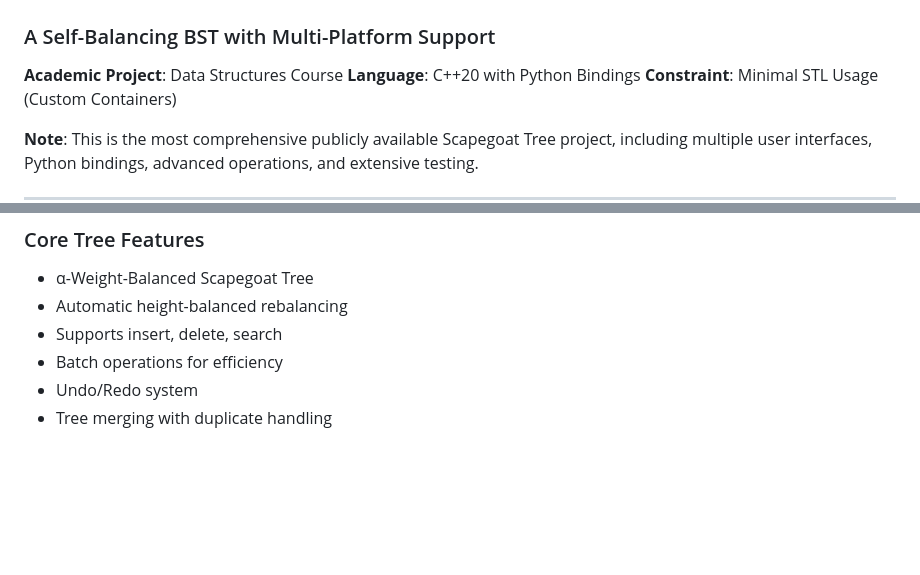
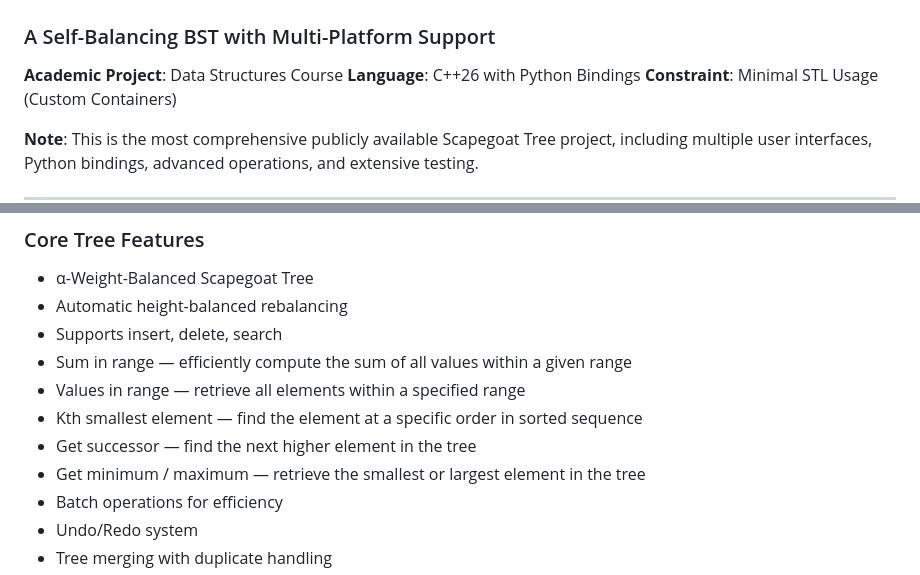
Before and after one commit to OmarAhmedTHE25th/ScapeGoatTree, a Markdown page: README.md, 2 parts joined by grey strips. GitHub-like rendering; blank space fills up the shorter version.

Commit message:
Update C++ version and format feature list in README
Updated C++ version in README and improved feature list formatting.

```diff
--- a/README.md
+++ b/README.md
@@ -3,7 +3,7 @@
 ### A Self-Balancing BST with Multi-Platform Support
 
 **Academic Project**: Data Structures Course
-**Language**: C++20 with Python Bindings
+**Language**: C++26 with Python Bindings
 **Constraint**: Minimal STL Usage (Custom Containers)
 
 **Note**: This is the most comprehensive publicly available Scapegoat Tree project, including multiple user interfaces, Python bindings, advanced operations, and extensive testing.
@@ -48,6 +48,11 @@ docker run -it --rm scapegoat
 * α-Weight-Balanced Scapegoat Tree
 * Automatic height-balanced rebalancing
 * Supports insert, delete, search
+* Sum in range — efficiently compute the sum of all values within a given range
+* Values in range — retrieve all elements within a specified range
+* Kth smallest element — find the element at a specific order in sorted sequence
+* Get successor — find the next higher element in the tree
+* Get minimum / maximum — retrieve the smallest or largest element in the tree
 * Batch operations for efficiency
 * Undo/Redo system
 * Tree merging with duplicate handling
```
Also changed, not shown: other parts of README.md (+1 -0 lines).
